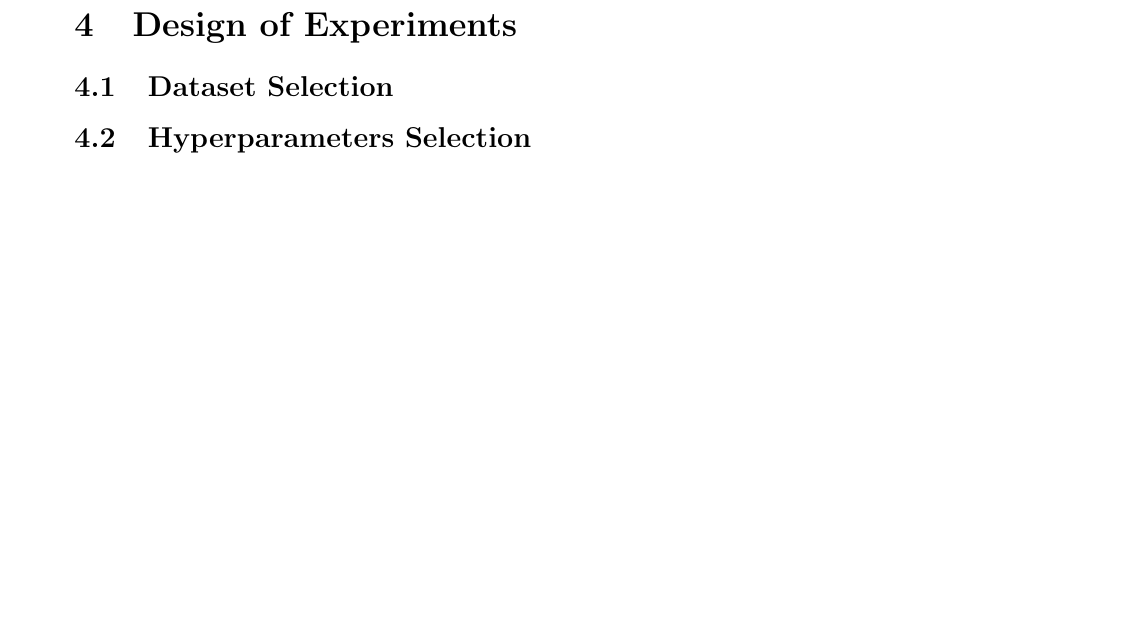
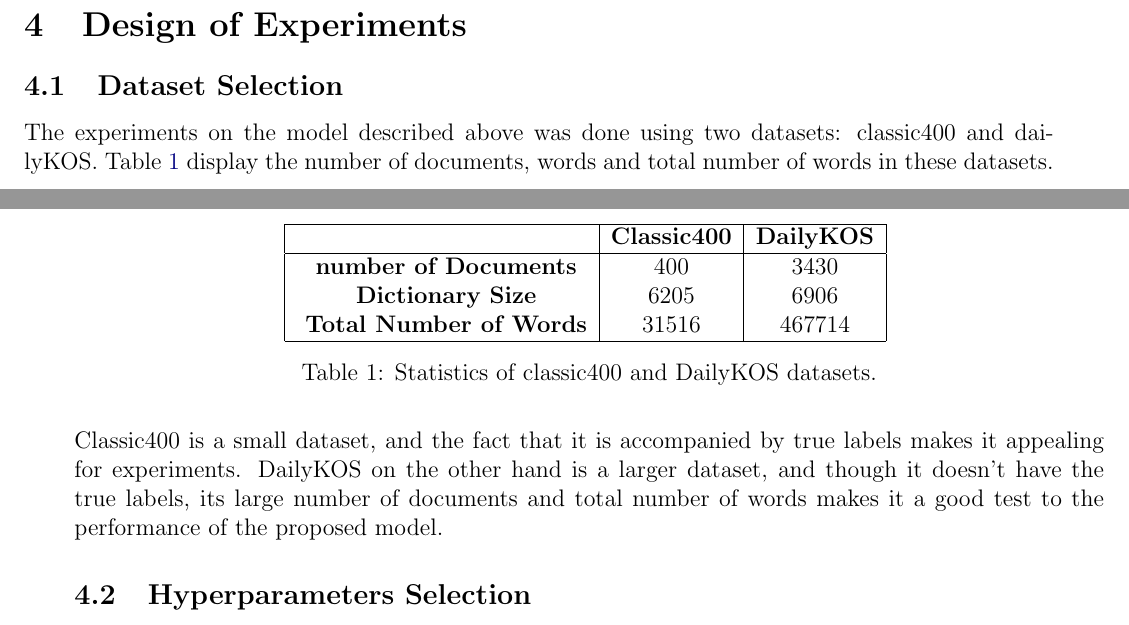
Before and after one commit to mmalmir/03, a LaTeX document (Report/report.tex): part of page 5 of 5 before the commit and two parts of pages 4 and 5 of 5 after it, the two joined at a grey line, cut so that both start at the same text, the shorter picture padded with empty space. Compiled offline with pdfLaTeX.

Commit message:
report updated

```diff
--- a/Report/report.tex
+++ b/Report/report.tex
@@ -134,8 +134,26 @@ where $q_{kt}$ is the number of times that word $t$ occurs with topic $k$ in the
 
 \section{Design of Experiments}
 
+\subsection{Dataset Selection}
+The experiments on the model described above was done using two datasets: classic400 and dailyKOS. Table \ref{tableDatasetStats} display the number of documents, words and total number of words in these datasets. Classic400 is a small dataset, and the fact that it is accompanied by true labels makes it appealing for experiments. DailyKOS on the other hand is a larger dataset, and though it doesn't have the true labels, its large number of documents and total number of words makes it a good test to the performance of the proposed model.
 
-\subsection{Dataset Selection}
+
+\begin{table}
+\vspace{-2cm}
+\center
+\begin{tabular}{|c|c|c|}
+\hline
+ & \textbf{Classic400} & \textbf{DailyKOS} \\
+ \hline
+\textbf{ number of Documents} & 400 & 3430 \\
+\textbf{ Dictionary Size} & 6205 & 6906 \\
+\textbf{ Total Number of Words} & 31516 & 467714\\
+ \hline
+\end{tabular}
+\caption{Statistics of classic400 and DailyKOS datasets.}
+\label{tableDatasetStats}
+\end{table}
+
 
 \subsection{Hyperparameters Selection}
 
```
